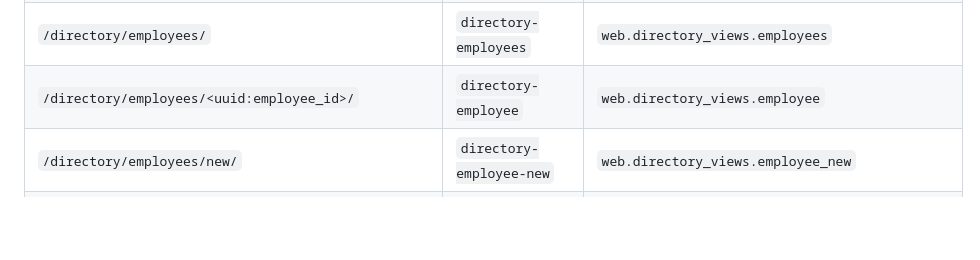
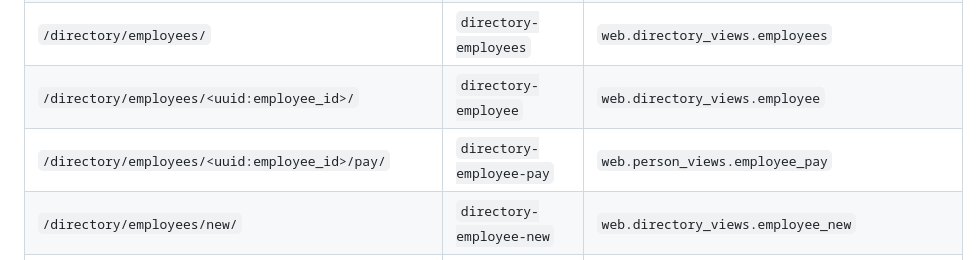
Before and after one commit to GarroV/dodo_pnl_service, a Markdown page: docs/routes.md, the part around the change. Rendered like a GitHub page; blank space fills up the shorter version.

```diff
--- a/docs/routes.md
+++ b/docs/routes.md
@@ -37,6 +37,7 @@
 | `/directory/counterparties/new/` | `directory-counterparty-new` | `web.counterparties_views.counterparty` |
 | `/directory/employees/` | `directory-employees` | `web.directory_views.employees` |
 | `/directory/employees/<uuid:employee_id>/` | `directory-employee` | `web.directory_views.employee` |
+| `/directory/employees/<uuid:employee_id>/pay/` | `directory-employee-pay` | `web.person_views.employee_pay` |
 | `/directory/employees/new/` | `directory-employee-new` | `web.directory_views.employee_new` |
 | `/directory/expense-items/` | `directory-expense-items` | `web.expense_items_views.expense_items` |
 | `/directory/expense-items/<uuid:item_id>/` | `directory-expense-item` | `web.expense_items_views.expense_item` |
```
Also changed, not shown: docs/architecture.md (+10 -0 lines), 1 other file.
